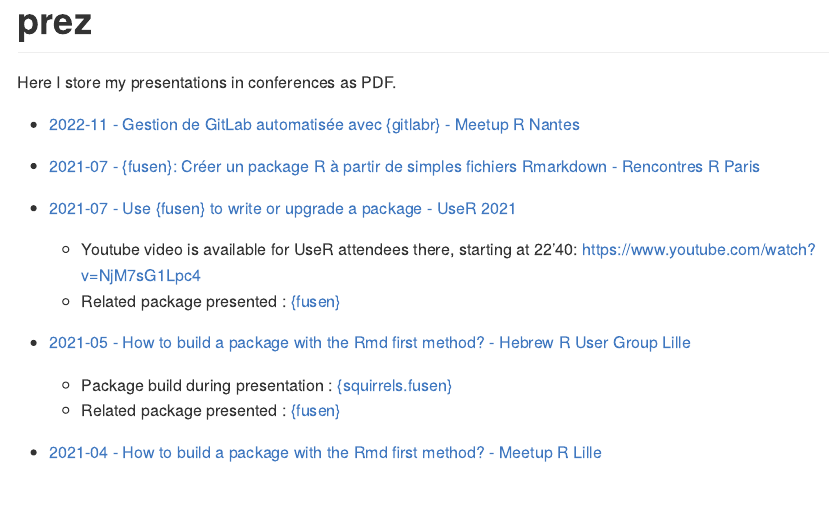
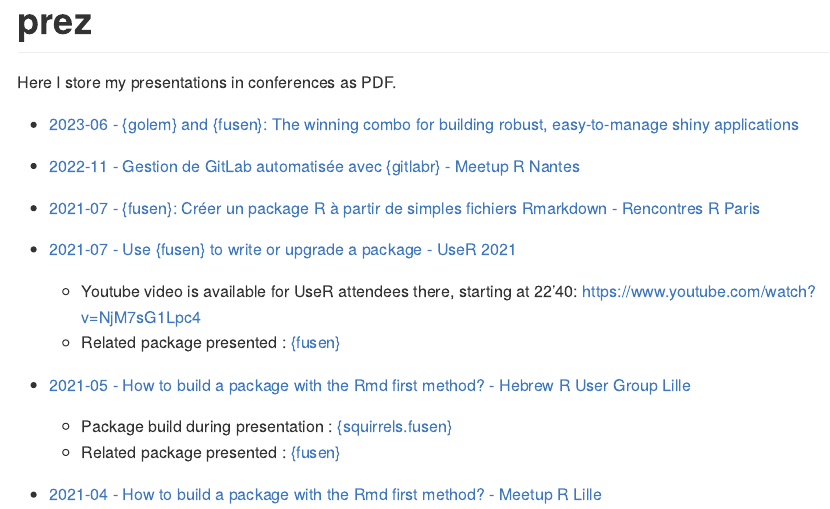
Before and after one commit to statnmap/prez, an R Markdown document (README.Rmd): the page in a window 1100 px wide, from its top. The pictures show the output file README.md that the author committed with the source, drawn offline in the style of GitHub.

Commit message:
feat: 2023-06-22_RR2023_golem-fusen

```diff
--- a/README.Rmd
+++ b/README.Rmd
@@ -14,6 +14,8 @@
 # prez
 
 Here I store my presentations in conferences as PDF.
+
+- [2023-06 - {golem} and {fusen}: The winning combo for building robust, easy-to-manage shiny applications](2023-06-22_RR2023_golem-fusen.pdf)
 
 - [2022-11 - Gestion de GitLab automatisée avec {gitlabr} - Meetup R Nantes](2022-11-21_gestion_de_gitlab_automatisee_avec_gitlabr.pdf)
 
```
Also changed, not shown: README.md, 1 other file.
